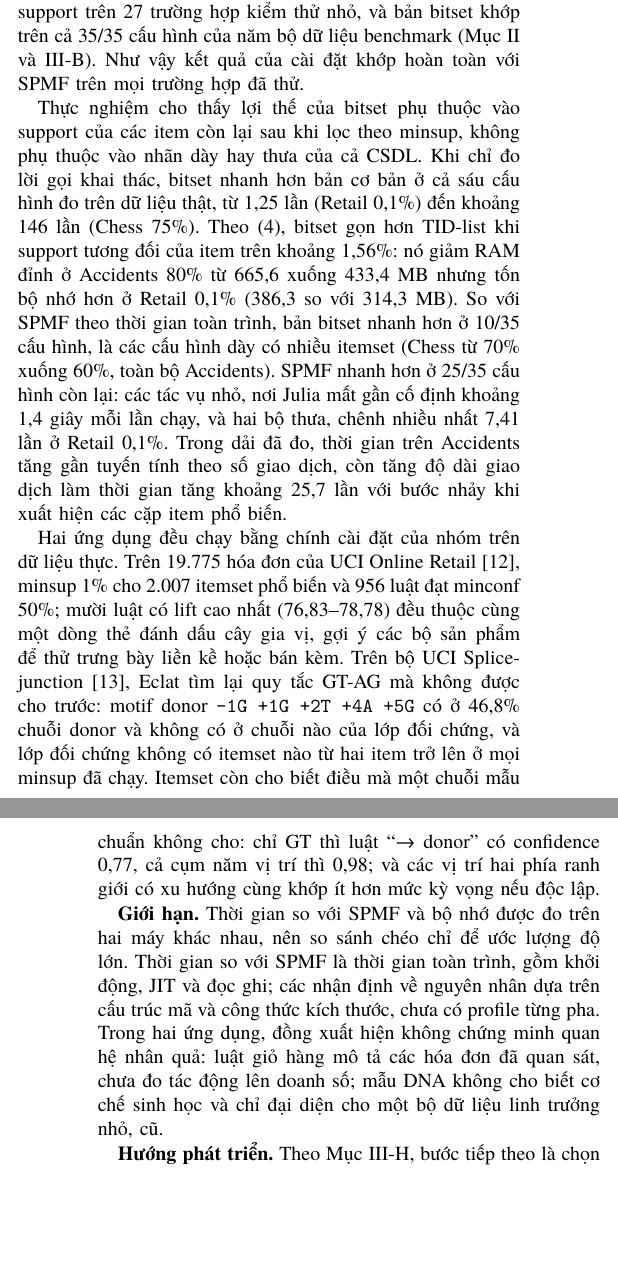
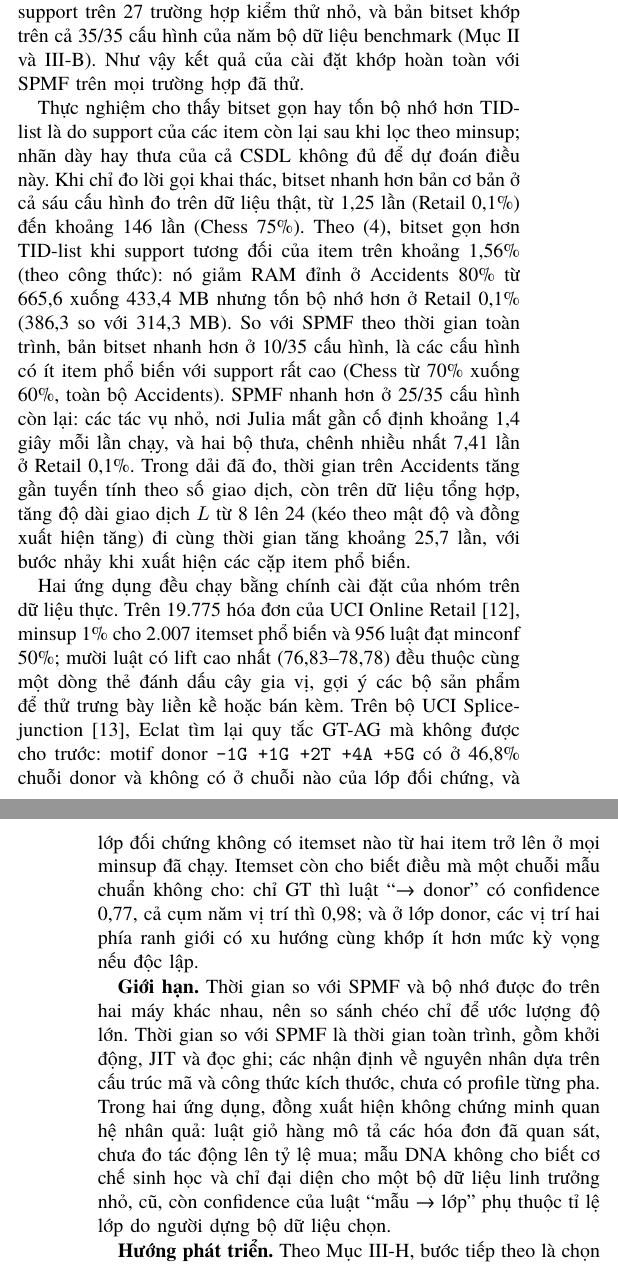
Before and after one commit to AIVIETNAM-AIO-Heart208/19, a LaTeX paper (docs/report/Report.tex, which reads docs/report/sections/05_conclusion.tex): two parts of the columns of pages 9 and 10 of 10, joined at a grey line, cut so that both start at the same text, the shorter picture padded with empty space. Compiled offline with XeLaTeX; a missing font is replaced by an installed copy or a similar font.

Commit message:
docs(report): keep the conclusion's claims within the measured results

```diff
--- a/docs/report/sections/05_conclusion.tex
+++ b/docs/report/sections/05_conclusion.tex
@@ -9,16 +9,17 @@ bản khớp SPMF từng itemset và support trên 27 trường hợp kiểm th
 của năm bộ dữ liệu benchmark (Mục~\ref{sec:impl} và~\ref{sec:eval-correct}). Như vậy kết quả của cài đặt khớp
 hoàn toàn với SPMF trên mọi trường hợp đã thử.
 
-Thực nghiệm cho thấy lợi thế của bitset phụ thuộc vào support của các item còn lại sau khi lọc theo minsup, không
-phụ thuộc vào nhãn dày hay thưa của cả CSDL. Khi chỉ đo lời gọi khai thác, bitset nhanh hơn bản cơ bản ở cả sáu
+Thực nghiệm cho thấy bitset gọn hay tốn bộ nhớ hơn TID-list là do support của các item còn lại sau khi lọc theo
+minsup; nhãn dày hay thưa của cả CSDL không đủ để dự đoán điều này. Khi chỉ đo lời gọi khai thác, bitset nhanh hơn bản cơ bản ở cả sáu
 cấu hình đo trên dữ liệu thật, từ 1,25 lần (Retail 0,1\%) đến khoảng 146 lần (Chess 75\%). Theo
-(\ref{eq:breakeven}), bitset gọn hơn TID-list khi support tương đối của item trên khoảng 1,56\%: nó giảm RAM đỉnh
+(\ref{eq:breakeven}), bitset gọn hơn TID-list khi support tương đối của item trên khoảng 1,56\% (theo công thức): nó giảm RAM đỉnh
 ở Accidents 80\% từ 665,6 xuống 433,4 MB nhưng tốn bộ nhớ hơn ở Retail 0,1\% (386,3 so với 314,3 MB). So với SPMF
-theo thời gian toàn trình, bản bitset nhanh hơn ở 10/35 cấu hình, là các cấu hình dày có nhiều itemset (Chess từ
-70\% xuống 60\%, toàn bộ Accidents). SPMF nhanh hơn ở 25/35 cấu hình còn lại: các tác vụ nhỏ, nơi Julia mất gần
+theo thời gian toàn trình, bản bitset nhanh hơn ở 10/35 cấu hình, là các cấu hình có ít item phổ biến với support rất
+cao (Chess từ 70\% xuống 60\%, toàn bộ Accidents). SPMF nhanh hơn ở 25/35 cấu hình còn lại: các tác vụ nhỏ, nơi Julia mất gần
 cố định khoảng 1,4 giây mỗi lần chạy, và hai bộ thưa, chênh nhiều nhất 7,41 lần ở Retail 0,1\%. Trong dải đã đo,
-thời gian trên Accidents tăng gần tuyến tính theo số giao dịch, còn tăng độ dài giao dịch làm thời gian tăng
-khoảng 25,7 lần với bước nhảy khi xuất hiện các cặp item phổ biến.
+thời gian trên Accidents tăng gần tuyến tính theo số giao dịch, còn trên dữ liệu tổng hợp, tăng độ dài giao dịch
+$L$ từ 8 lên 24 (kéo theo mật độ và đồng xuất hiện tăng) đi cùng thời gian tăng khoảng 25,7 lần, với bước nhảy
+khi xuất hiện các cặp item phổ biến.
 
 Hai ứng dụng đều chạy bằng chính cài đặt của nhóm trên dữ liệu thực. Trên 19.775 hóa đơn của UCI Online
 Retail~\cite{chen2015onlineretail}, minsup 1\% cho 2.007 itemset phổ biến và 956 luật đạt minconf 50\%; mười luật có
@@ -27,13 +28,14 @@ bày liền kề hoặc bán kèm. Trên bộ UCI Splice-junction~\cite{uci1991s
 không được cho trước: motif donor \texttt{-1G +1G +2T +4A +5G} có ở 46,8\% chuỗi donor và không có ở chuỗi nào của
 lớp đối chứng, và lớp đối chứng không có itemset nào từ hai item trở lên ở mọi minsup đã chạy. Itemset còn cho
 biết điều mà một chuỗi mẫu chuẩn không cho: chỉ GT thì luật ``→ donor'' có confidence 0,77, cả cụm năm vị trí thì
-0,98; và các vị trí hai phía ranh giới có xu hướng cùng khớp ít hơn mức kỳ vọng nếu độc lập.
+0,98; và ở lớp donor, các vị trí hai phía ranh giới có xu hướng cùng khớp ít hơn mức kỳ vọng nếu độc lập.
 
 \textbf{Giới hạn.} Thời gian so với SPMF và bộ nhớ được đo trên hai máy khác nhau, nên so sánh chéo chỉ để ước
 lượng độ lớn. Thời gian so với SPMF là thời gian toàn trình, gồm khởi động, JIT và đọc ghi; các nhận định về
 nguyên nhân dựa trên cấu trúc mã và công thức kích thước, chưa có profile từng pha. Trong hai ứng dụng, đồng xuất
-hiện không chứng minh quan hệ nhân quả: luật giỏ hàng mô tả các hóa đơn đã quan sát, chưa đo tác động lên doanh
-số; mẫu DNA không cho biết cơ chế sinh học và chỉ đại diện cho một bộ dữ liệu linh trưởng nhỏ, cũ.
+hiện không chứng minh quan hệ nhân quả: luật giỏ hàng mô tả các hóa đơn đã quan sát, chưa đo tác động lên tỷ
+lệ mua; mẫu DNA không cho biết cơ chế sinh học và chỉ đại diện cho một bộ dữ liệu linh trưởng nhỏ, cũ, còn
+confidence của luật ``mẫu → lớp'' phụ thuộc tỉ lệ lớp do người dựng bộ dữ liệu chọn.
 
 \textbf{Hướng phát triển.} Theo Mục~\ref{sec:eval-future}, bước tiếp theo là chọn TID-list hay bitset theo support
 của từng nút, nhắm vào điểm yếu đo được ở Retail 0,1\% (chậm hơn SPMF và tốn bộ nhớ hơn bản cơ bản), và dùng
```
